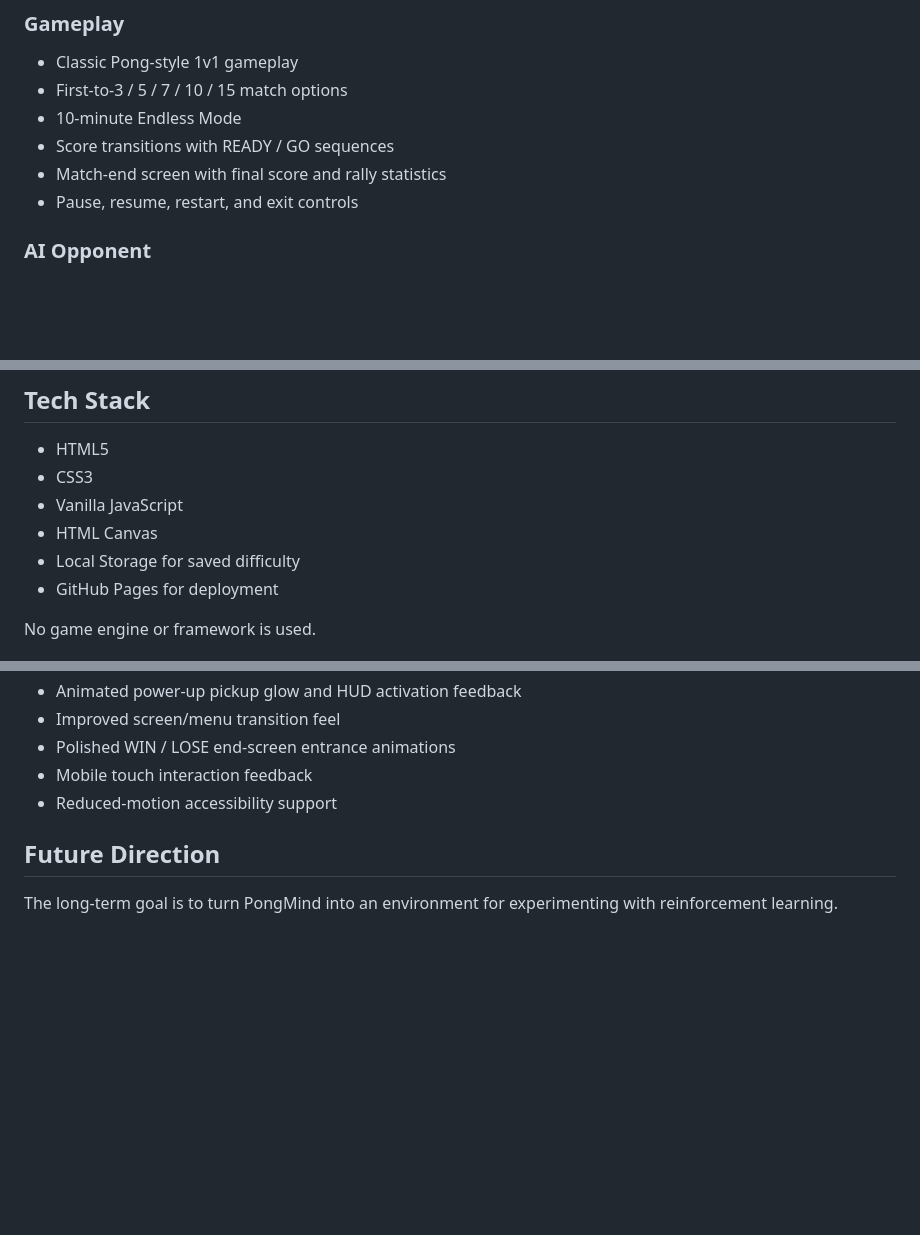
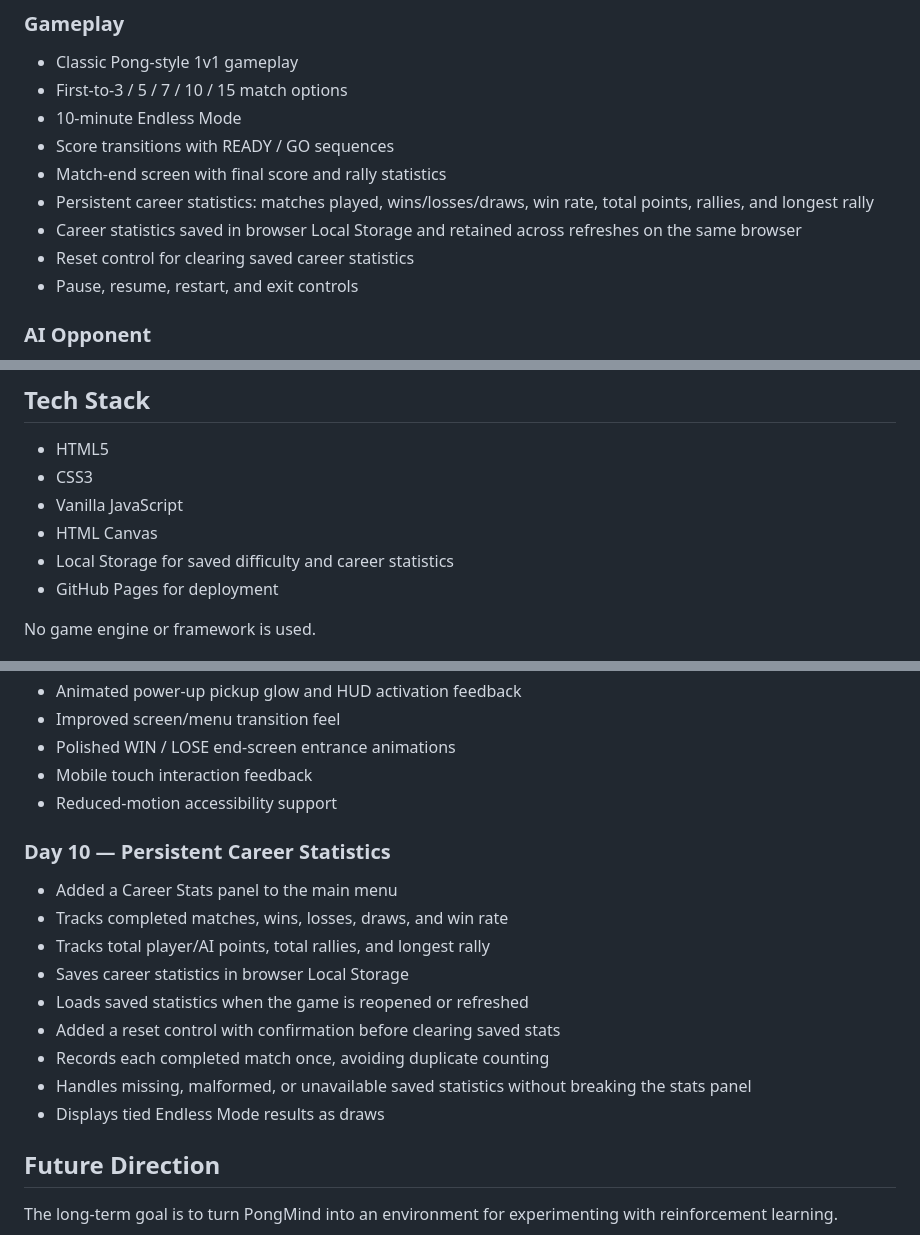
Before and after one commit to SiddhidhChChandra/PongMind, a Markdown page: README.md, 3 parts joined by grey strips. Drawn GitHub-style; blank space fills up the shorter version.

Commit message:
Document Day 10 persistent career statistics

```diff
--- a/README.md
+++ b/README.md
@@ -16,6 +16,9 @@ https://siddhidhchchandra.github.io/PongMind/
 - 10-minute Endless Mode
 - Score transitions with READY / GO sequences
 - Match-end screen with final score and rally statistics
+- Persistent career statistics: matches played, wins/losses/draws, win rate, total points, rallies, and longest rally
+- Career statistics saved in browser Local Storage and retained across refreshes on the same browser
+- Reset control for clearing saved career statistics
 - Pause, resume, restart, and exit controls
 
 ### AI Opponent
@@ -121,7 +124,7 @@ This creates a genuine combo mechanic rather than treating the two power-ups as
 - CSS3
 - Vanilla JavaScript
 - HTML Canvas
-- Local Storage for saved difficulty
+- Local Storage for saved difficulty and career statistics
 - GitHub Pages for deployment
 
 No game engine or framework is used.
@@ -201,6 +204,17 @@ No game engine or framework is used.
 - Mobile touch interaction feedback
 - Reduced-motion accessibility support
 
+### Day 10 — Persistent Career Statistics
+- Added a Career Stats panel to the main menu
+- Tracks completed matches, wins, losses, draws, and win rate
+- Tracks total player/AI points, total rallies, and longest rally
+- Saves career statistics in browser Local Storage
+- Loads saved statistics when the game is reopened or refreshed
+- Added a reset control with confirmation before clearing saved stats
+- Records each completed match once, avoiding duplicate counting
+- Handles missing, malformed, or unavailable saved statistics without breaking the stats panel
+- Displays tied Endless Mode results as draws
+
 ## Future Direction
 
 The long-term goal is to turn PongMind into an environment for experimenting with reinforcement learning.
```
